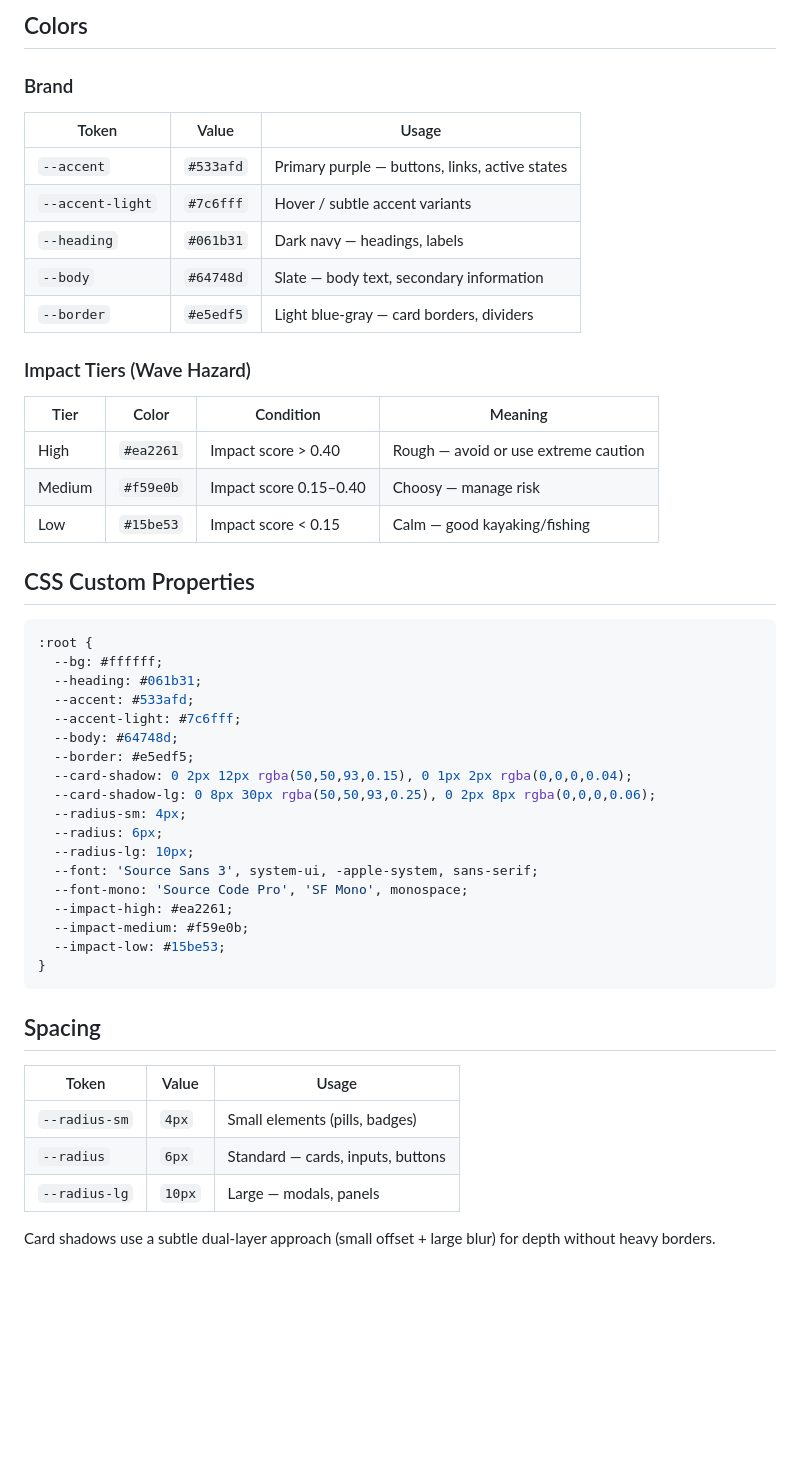
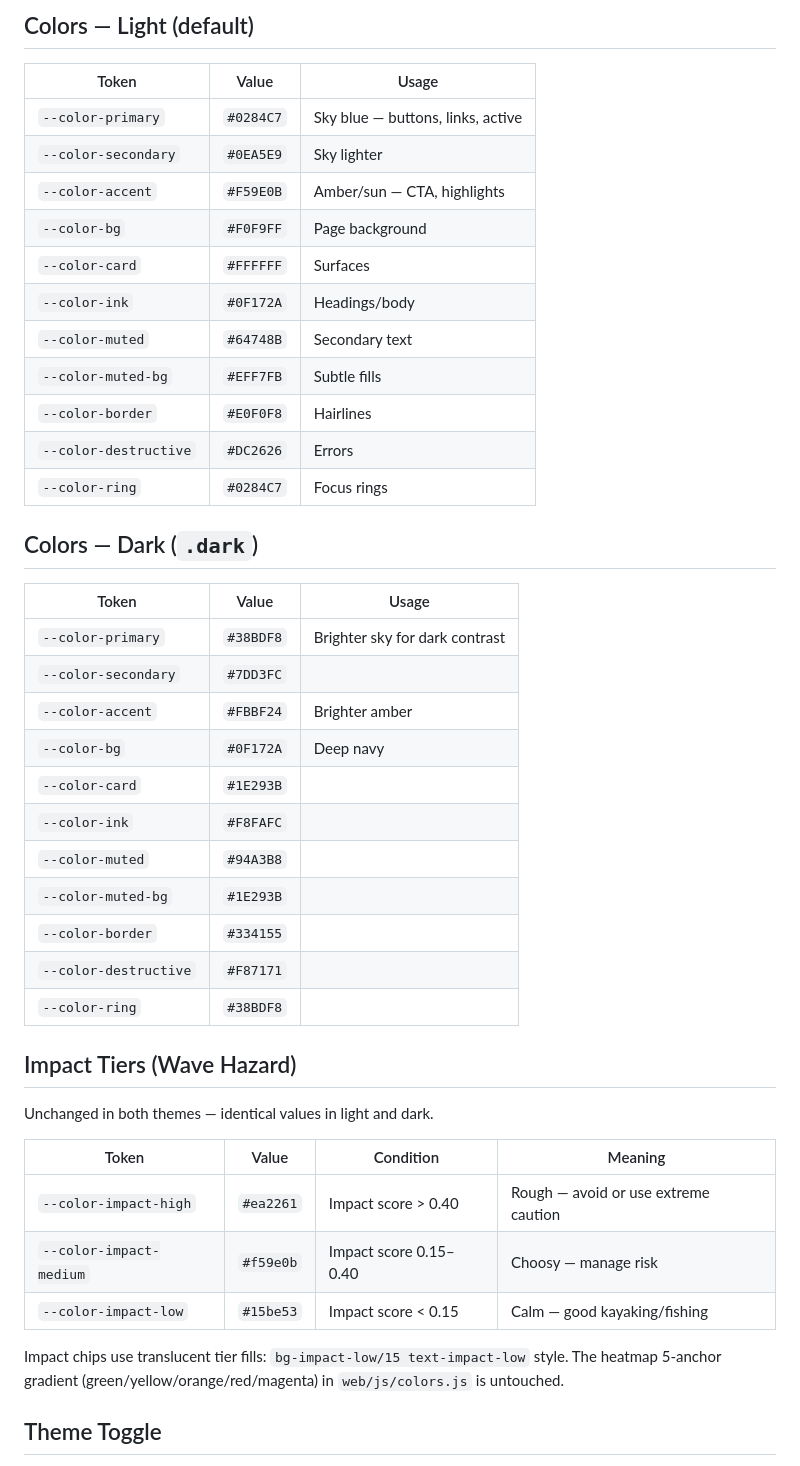
Before and after one commit to xxBeanSproutxx/windmap, a Markdown page: DESIGN.md, the part around one of its changes. Rendered like a GitHub page; blank space fills up the shorter version.

Commit message:
docs: update DESIGN.md for Tailwind design system, commit MASTER.md

````diff
--- a/DESIGN.md
+++ b/DESIGN.md
@@ -16,54 +23,49 @@ Sourced from Google Fonts:
 ```
 
-## Colors
-
-### Brand
+## Colors — Light (default)
 
 | Token | Value | Usage |
 |-------|-------|-------|
-| `--accent` | `#533afd` | Primary purple — buttons, links, active states |
-| `--accent-light` | `#7c6fff` | Hover / subtle accent variants |
-| `--heading` | `#061b31` | Dark navy — headings, labels |
-| `--body` | `#64748d` | Slate — body text, secondary information |
-| `--border` | `#e5edf5` | Light blue-gray — card borders, dividers |
+| `--color-primary` | `#0284C7` | Sky blue — buttons, links, active |
+| `--color-secondary` | `#0EA5E9` | Sky lighter |
+| `--color-accent` | `#F59E0B` | Amber/sun — CTA, highlights |
+| `--color-bg` | `#F0F9FF` | Page background |
+| `--color-card` | `#FFFFFF` | Surfaces |
+| `--color-ink` | `#0F172A` | Headings/body |
+| `--color-muted` | `#64748B` | Secondary text |
+| `--color-muted-bg` | `#EFF7FB` | Subtle fills |
+| `--color-border` | `#E0F0F8` | Hairlines |
+| `--color-destructive` | `#DC2626` | Errors |
+| `--color-ring` | `#0284C7` | Focus rings |
 
-### Impact Tiers (Wave Hazard)
-
-| Tier | Color | Condition | Meaning |
-|------|-------|-----------|---------|
-| High | `#ea2261` | Impact score > 0.40 | Rough — avoid or use extreme caution |
-| Medium | `#f59e0b` | Impact score 0.15–0.40 | Choosy — manage risk |
-| Low | `#15be53` | Impact score < 0.15 | Calm — good kayaking/fishing |
-
-## CSS Custom Properties
-
-```css
-:root {
-  --bg: #ffffff;
-  --heading: #061b31;
-  --accent: #533afd;
-  --accent-light: #7c6fff;
-  --body: #64748d;
-  --border: #e5edf5;
-  --card-shadow: 0 2px 12px rgba(50,50,93,0.15), 0 1px 2px rgba(0,0,0,0.04);
-  --card-shadow-lg: 0 8px 30px rgba(50,50,93,0.25), 0 2px 8px rgba(0,0,0,0.06);
-  --radius-sm: 4px;
-  --radius: 6px;
-  --radius-lg: 10px;
-  --font: 'Source Sans 3', system-ui, -apple-system, sans-serif;
-  --font-mono: 'Source Code Pro', 'SF Mono', monospace;
-  --impact-high: #ea2261;
-  --impact-medium: #f59e0b;
-  --impact-low: #15be53;
-}
-```
-
-## Spacing
+## Colors — Dark (`.dark`)
 
 | Token | Value | Usage |
 |-------|-------|-------|
-| `--radius-sm` | `4px` | Small elements (pills, badges) |
-| `--radius` | `6px` | Standard — cards, inputs, buttons |
-| `--radius-lg` | `10px` | Large — modals, panels |
+| `--color-primary` | `#38BDF8` | Brighter sky for dark contrast |
+| `--color-secondary` | `#7DD3FC` | |
+| `--color-accent` | `#FBBF24` | Brighter amber |
+| `--color-bg` | `#0F172A` | Deep navy |
+| `--color-card` | `#1E293B` | |
+| `--color-ink` | `#F8FAFC` | |
+| `--color-muted` | `#94A3B8` | |
+| `--color-muted-bg` | `#1E293B` | |
+| `--color-border` | `#334155` | |
+| `--color-destructive` | `#F87171` | |
+| `--color-ring` | `#38BDF8` | |
 
-Card shadows use a subtle dual-layer approach (small offset + large blur) for depth without heavy borders.
+## Impact Tiers (Wave Hazard)
+
+Unchanged in both themes — identical values in light and dark.
+
+| Token | Value | Condition | Meaning |
+|-------|-------|-----------|---------|
+| `--color-impact-high` | `#ea2261` | Impact score > 0.40 | Rough — avoid or use extreme caution |
+| `--color-impact-medium` | `#f59e0b` | Impact score 0.15–0.40 | Choosy — manage risk |
+| `--color-impact-low` | `#15be53` | Impact score < 0.15 | Calm — good kayaking/fishing |
+
+Impact chips use translucent tier fills: `bg-impact-low/15 text-impact-low` style.
+The heatmap 5-anchor gradient (green/yellow/orange/red/magenta) in `web/js/colors.js` is untouched.
+
+## Theme Toggle
+
````
Also changed, not shown: other parts of DESIGN.md (+32 -13 lines), design-system/blue-lake-wave/MASTER.md (added, +211 -0 lines).
